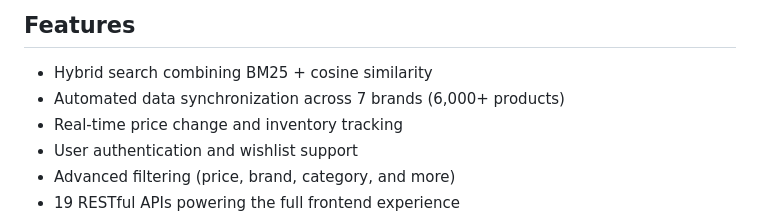
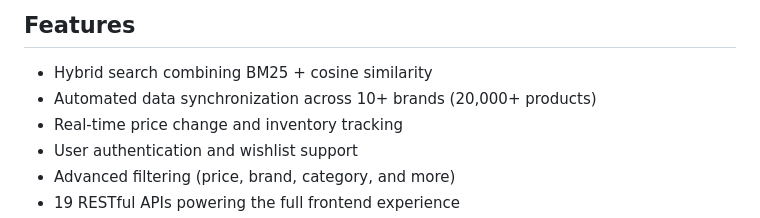
Before and after one commit to mahamusharaf/Vastr-Fashion-Intelligence-Platform, a Markdown page: README.md, the part around the change. GitHub-like rendering.

Commit message:
Update product count and brand information in README

```diff
--- a/README.md
+++ b/README.md
@@ -43,7 +43,7 @@ Ranked, filtered results  →  React frontend (search, wishlist, filters)
 ## Features
 
 -  Hybrid search combining BM25 + cosine similarity
--  Automated data synchronization across 7 brands (6,000+ products)
+-  Automated data synchronization across 10+ brands (20,000+ products)
 -  Real-time price change and inventory tracking
 -  User authentication and wishlist support
 -  Advanced filtering (price, brand, category, and more)
```
